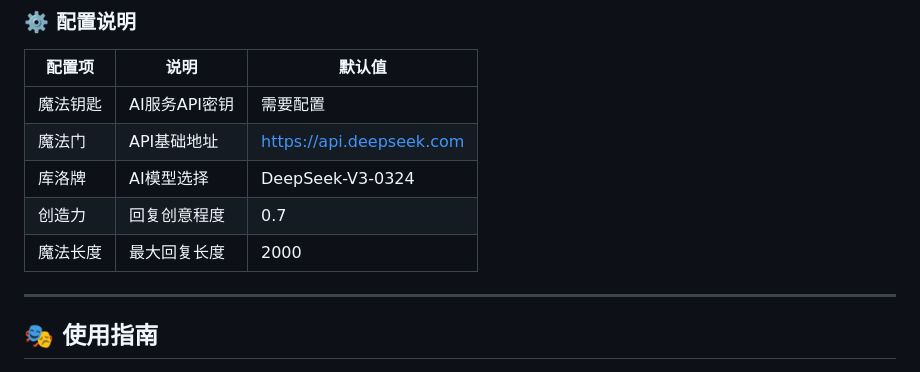
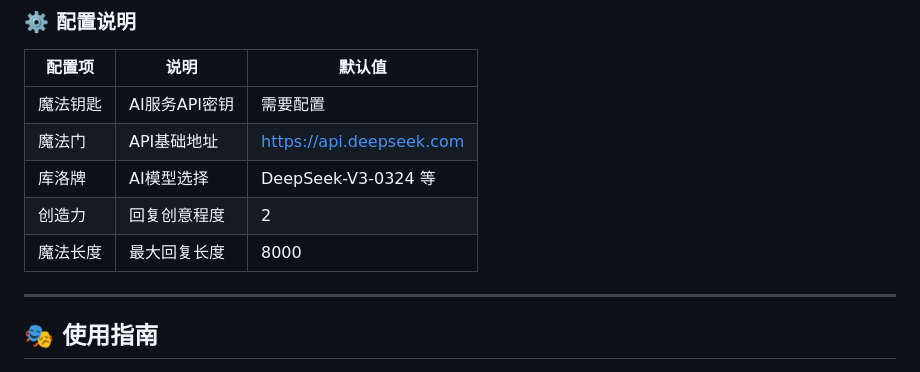
Before and after one commit to Rainsan86/Rainsan86.github.io, a Markdown page: README.md, the part around the change. Drawn GitHub-style.

```diff
--- a/README.md
+++ b/README.md
@@ -92,9 +92,9 @@ cd https://github.com/Rainsan86/Rainsan86.github.io
 |--------|------|--------|
 | 魔法钥匙 | AI服务API密钥 | 需要配置 |
 | 魔法门 | API基础地址 | https://api.deepseek.com |
-| 库洛牌 | AI模型选择 | DeepSeek-V3-0324 |
-| 创造力 | 回复创意程度 | 0.7 |
-| 魔法长度 | 最大回复长度 | 2000 |
+| 库洛牌 | AI模型选择 | DeepSeek-V3-0324 等|
+| 创造力 | 回复创意程度 | 2|
+| 魔法长度 | 最大回复长度 | 8000 |
 
 ---
 
```
